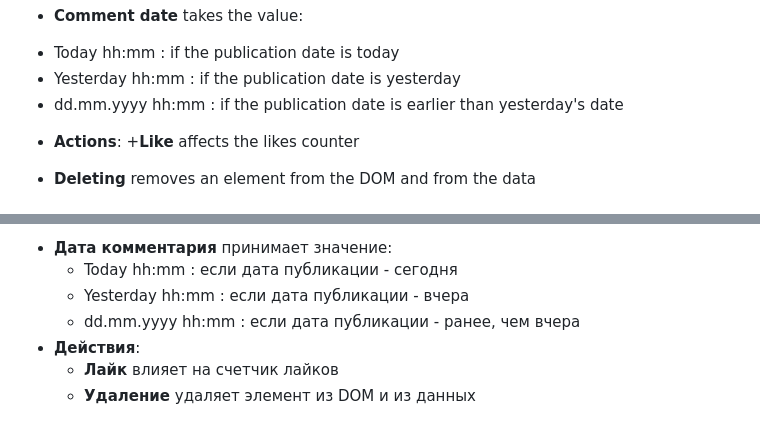
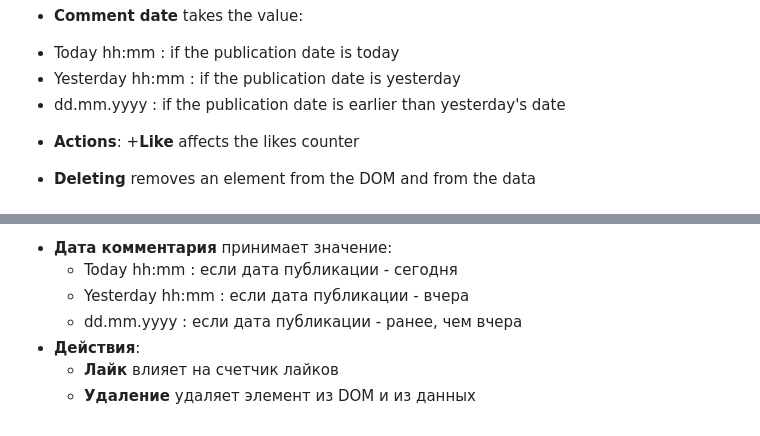
Before and after one commit to safym/comments, a Markdown page: README.md, 2 parts joined by grey strips. Drawn GitHub-style.

```diff
--- a/README.md
+++ b/README.md
@@ -45,7 +45,7 @@ Features of behavior:
 * **Comment date** takes the value:
 + Today hh:mm : if the publication date is today
 + Yesterday hh:mm : if the publication date is yesterday
-+ dd.mm.yyyy hh:mm : if the publication date is earlier than yesterday's date
++ dd.mm.yyyy : if the publication date is earlier than yesterday's date
 * **Actions**:
 +**Like** affects the likes counter
 + **Deleting** removes an element from the DOM and from the data
@@ -71,7 +71,7 @@ Features of behavior:
 * **Дата комментария** принимает значение:
     + Today hh:mm : если дата публикации - сегодня
     + Yesterday hh:mm : если дата публикации - вчера
-    + dd.mm.yyyy hh:mm : если дата публикации - ранее, чем вчера
+    + dd.mm.yyyy : если дата публикации - ранее, чем вчера
 * **Действия**:
     + **Лайк** влияет на счетчик лайков
     + **Удаление** удаляет элемент из DOM и из данных
```
